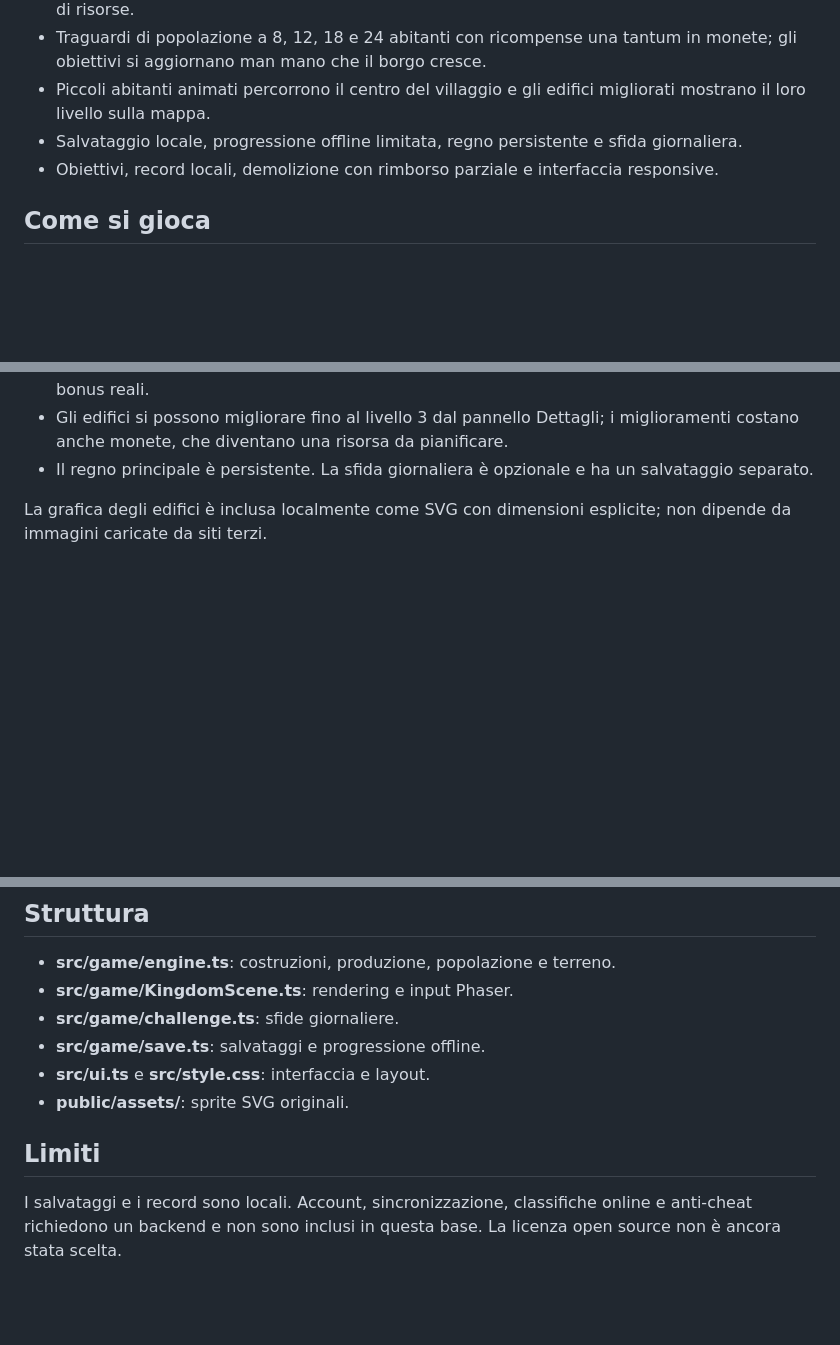
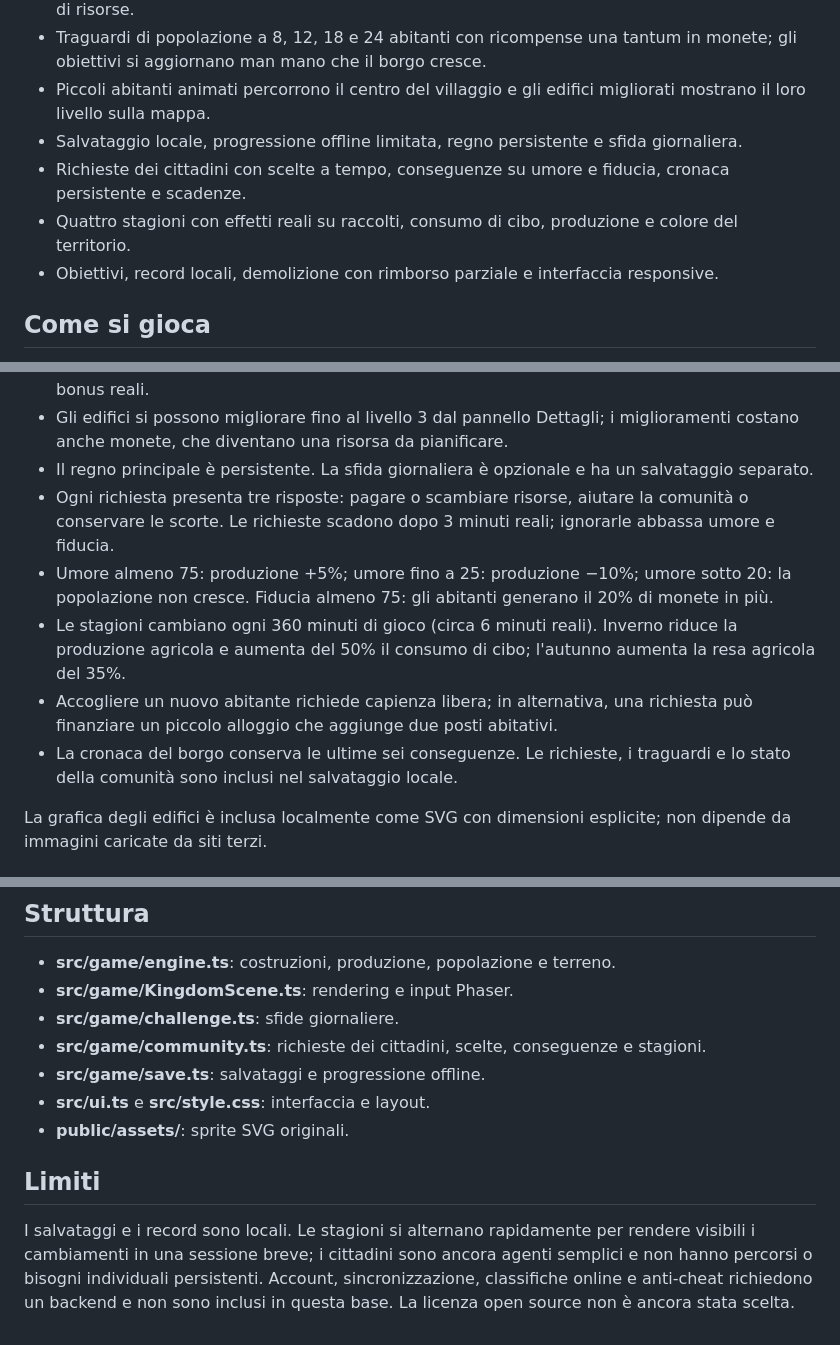
Before and after one commit to VairaSimone/Microregno, a Markdown page: README.md, 3 parts joined by grey strips. Rendered like a GitHub page; blank space fills up the shorter version.

Commit message:
Document the living village gameplay systems

```diff
--- a/README.md
+++ b/README.md
@@ -10,6 +10,8 @@ Gestionale fantasy 2D nel browser: costruisci un regno, gestisci risorse e popol
 - Traguardi di popolazione a 8, 12, 18 e 24 abitanti con ricompense una tantum in monete; gli obiettivi si aggiornano man mano che il borgo cresce.
 - Piccoli abitanti animati percorrono il centro del villaggio e gli edifici migliorati mostrano il loro livello sulla mappa.
 - Salvataggio locale, progressione offline limitata, regno persistente e sfida giornaliera.
+- Richieste dei cittadini con scelte a tempo, conseguenze su umore e fiducia, cronaca persistente e scadenze.
+- Quattro stagioni con effetti reali su raccolti, consumo di cibo, produzione e colore del territorio.
 - Obiettivi, record locali, demolizione con rimborso parziale e interfaccia responsive.
 
 ## Come si gioca
@@ -31,6 +33,11 @@ Il primo obiettivo è portare il borgo a **8 abitanti**. La guida in gioco segue
 - Fattorie vicine all'acqua e segherie vicine ai boschi producono di più; le statistiche mostrano i bonus reali.
 - Gli edifici si possono migliorare fino al livello 3 dal pannello Dettagli; i miglioramenti costano anche monete, che diventano una risorsa da pianificare.
 - Il regno principale è persistente. La sfida giornaliera è opzionale e ha un salvataggio separato.
+- Ogni richiesta presenta tre risposte: pagare o scambiare risorse, aiutare la comunità o conservare le scorte. Le richieste scadono dopo 3 minuti reali; ignorarle abbassa umore e fiducia.
+- Umore almeno 75: produzione +5%; umore fino a 25: produzione −10%; umore sotto 20: la popolazione non cresce. Fiducia almeno 75: gli abitanti generano il 20% di monete in più.
+- Le stagioni cambiano ogni 360 minuti di gioco (circa 6 minuti reali). Inverno riduce la produzione agricola e aumenta del 50% il consumo di cibo; l'autunno aumenta la resa agricola del 35%.
+- Accogliere un nuovo abitante richiede capienza libera; in alternativa, una richiesta può finanziare un piccolo alloggio che aggiunge due posti abitativi.
+- La cronaca del borgo conserva le ultime sei conseguenze. Le richieste, i traguardi e lo stato della comunità sono inclusi nel salvataggio locale.
 
 La grafica degli edifici è inclusa localmente come SVG con dimensioni esplicite; non dipende da immagini caricate da siti terzi.
 
@@ -56,9 +63,11 @@ Il workflow di deploy è manuale per evitare tentativi di pubblicazione prima di
 - **src/game/engine.ts**: costruzioni, produzione, popolazione e terreno.
 - **src/game/KingdomScene.ts**: rendering e input Phaser.
 - **src/game/challenge.ts**: sfide giornaliere.
+- **src/game/community.ts**: richieste dei cittadini, scelte, conseguenze e stagioni.
 - **src/game/save.ts**: salvataggi e progressione offline.
 - **src/ui.ts** e **src/style.css**: interfaccia e layout.
 - **public/assets/**: sprite SVG originali.
 
 ## Limiti
-I salvataggi e i record sono locali. Account, sincronizzazione, classifiche online e anti-cheat richiedono un backend e non sono inclusi in questa base. La licenza open source non è ancora stata scelta.
+I salvataggi e i record sono locali. Le stagioni si alternano rapidamente per rendere visibili i cambiamenti in una sessione breve; i cittadini sono ancora agenti semplici e non hanno percorsi o bisogni individuali persistenti.
+ Account, sincronizzazione, classifiche online e anti-cheat richiedono un backend e non sono inclusi in questa base. La licenza open source non è ancora stata scelta.
```
